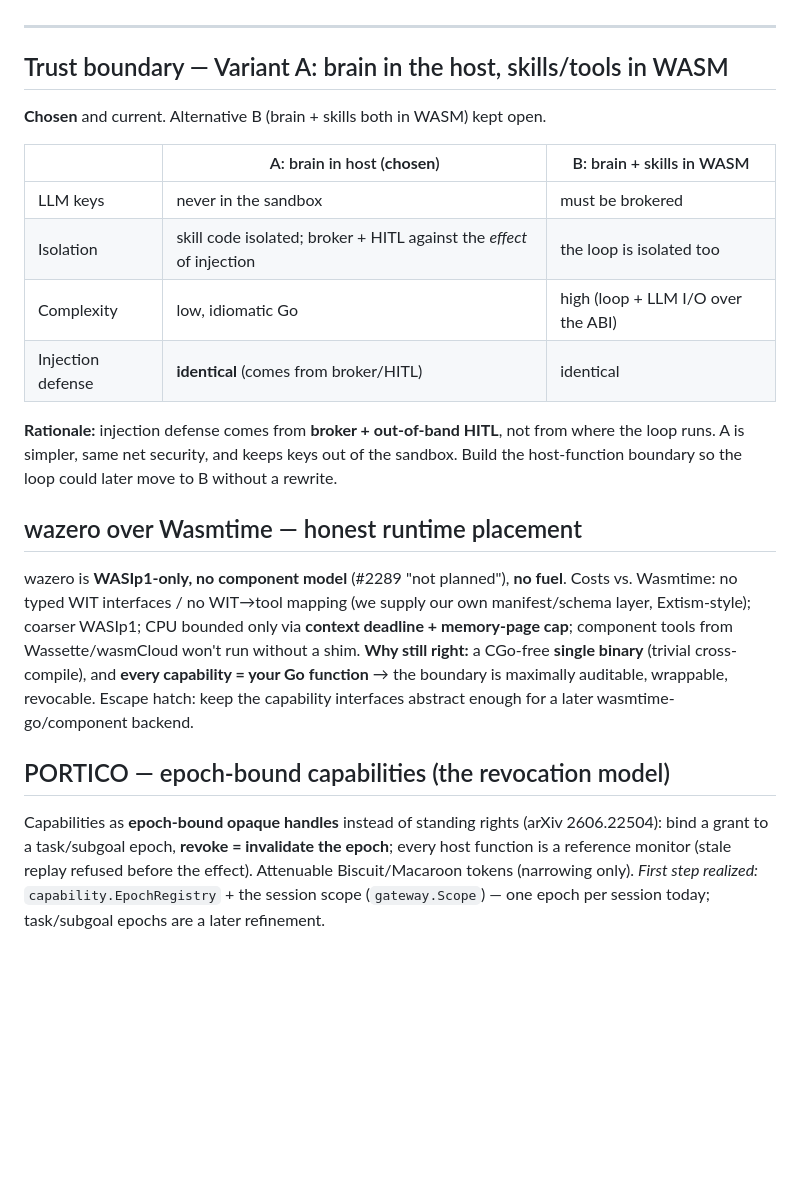
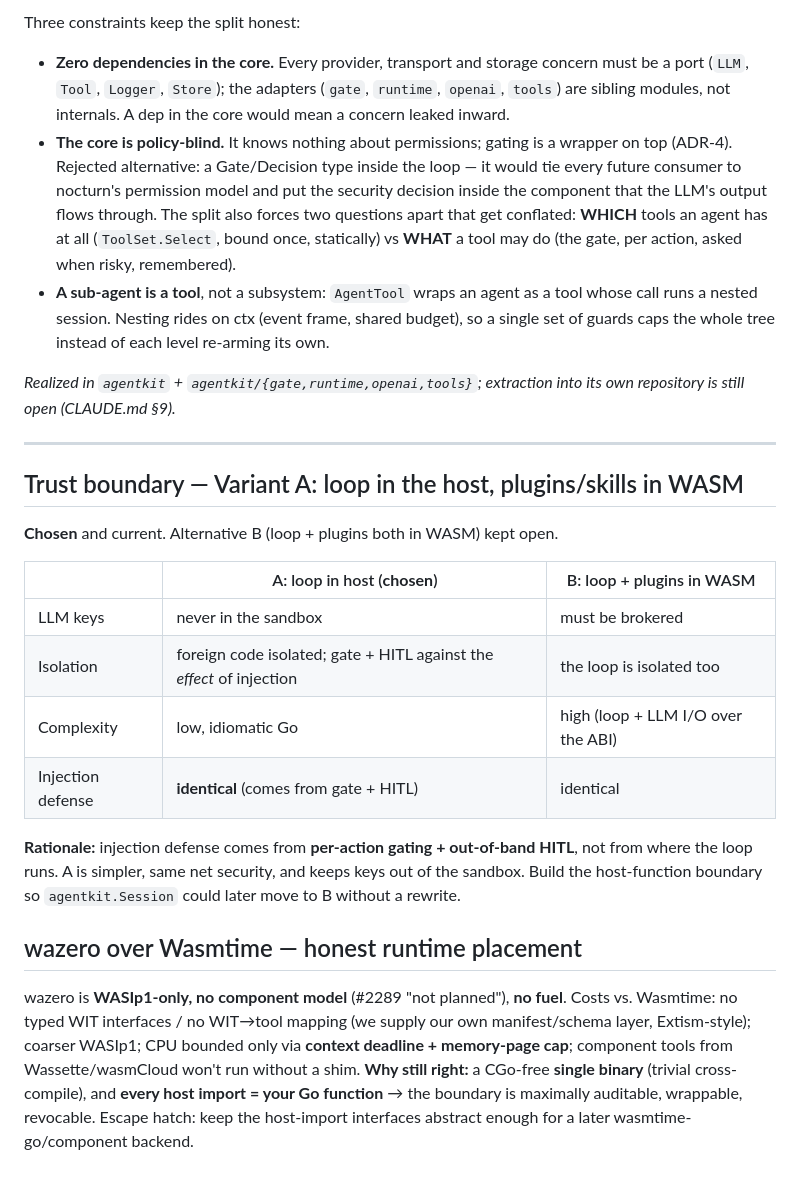
Before and after one commit to efuturetoday/nocturn, a Markdown page: ADRS.md, the part around one of its changes. GitHub-like rendering; blank space fills up the shorter version.

```diff
--- a/ADRS.md
+++ b/ADRS.md
@@ -112,32 +131,41 @@ workspace, portable), not `~/.config`. *Realized in `workspace` (composition) +
+Three constraints keep the split honest:
+- **Zero dependencies in the core.** Every provider, transport and storage concern must be a port
+  (`LLM`, `Tool`, `Logger`, `Store`); the adapters (`gate`, `runtime`, `openai`, `tools`) are
+  sibling modules, not internals. A dep in the core would mean a concern leaked inward.
+- **The core is policy-blind.** It knows nothing about permissions; gating is a wrapper on top
+  (ADR-4). Rejected alternative: a Gate/Decision type inside the loop — it would tie every future
+  consumer to nocturn's permission model and put the security decision inside the component that
+  the LLM's output flows through. The split also forces two questions apart that get conflated:
+  **WHICH** tools an agent has at all (`ToolSet.Select`, bound once, statically) vs **WHAT** a tool
+  may do (the gate, per action, asked when risky, remembered).
+- **A sub-agent is a tool**, not a subsystem: `AgentTool` wraps an agent as a tool whose call runs
+  a nested session. Nesting rides on ctx (event frame, shared budget), so a single set of guards
+  caps the whole tree instead of each level re-arming its own.
+
+*Realized in `agentkit` + `agentkit/{gate,runtime,openai,tools}`; extraction into its own
+repository is still open (CLAUDE.md §9).*
 
 ---
 
-## Trust boundary — Variant A: brain in the host, skills/tools in WASM
-**Chosen** and current. Alternative B (brain + skills both in WASM) kept open.
+## Trust boundary — Variant A: loop in the host, plugins/skills in WASM
+**Chosen** and current. Alternative B (loop + plugins both in WASM) kept open.
 
-| | A: brain in host (**chosen**) | B: brain + skills in WASM |
+| | A: loop in host (**chosen**) | B: loop + plugins in WASM |
 |---|---|---|
 | LLM keys | never in the sandbox | must be brokered |
-| Isolation | skill code isolated; broker + HITL against the *effect* of injection | the loop is isolated too |
+| Isolation | foreign code isolated; gate + HITL against the *effect* of injection | the loop is isolated too |
 | Complexity | low, idiomatic Go | high (loop + LLM I/O over the ABI) |
-| Injection defense | **identical** (comes from broker/HITL) | identical |
+| Injection defense | **identical** (comes from gate + HITL) | identical |
 
-**Rationale:** injection defense comes from **broker + out-of-band HITL**, not from where the
-loop runs. A is simpler, same net security, and keeps keys out of the sandbox. Build the
-host-function boundary so the loop could later move to B without a rewrite.
+**Rationale:** injection defense comes from **per-action gating + out-of-band HITL**, not from
+where the loop runs. A is simpler, same net security, and keeps keys out of the sandbox. Build the
+host-function boundary so `agentkit.Session` could later move to B without a rewrite.
 
 ## wazero over Wasmtime — honest runtime placement
 wazero is **WASIp1-only, no component model** (#2289 "not planned"), **no fuel**. Costs vs.
-Wasmtime: no typed WIT interfaces / no WIT→tool mapping (we supply our own manifest/schema
-layer, Extism-style); coarser WASIp1; CPU bounded only via **context deadline + memory-page
-cap**; component tools from Wassette/wasmCloud won't run without a shim. **Why still right:**
-a CGo-free **single binary** (trivial cross-compile), and **every capability = your Go
-function** → the boundary is maximally auditable, wrappable, revocable. Escape hatch: keep the
-capability interfaces abstract enough for a later wasmtime-go/component backend.
-
-## PORTICO — epoch-bound capabilities (the revocation model)
-Capabilities as **epoch-bound opaque handles** instead of standing rights (arXiv 2606.22504):
-bind a grant to a task/subgoal epoch, **revoke = invalidate the epoch**; every host function
-is a reference monitor (stale replay refused before the effect). Attenuable Biscuit/Macaroon
-tokens (narrowing only). *First step realized:* `capability.EpochRegistry` + the session scope
-(`gateway.Scope`) — one epoch per session today; task/subgoal epochs are a later refinement.
+Wasmtime: no typed WIT interfaces / no WIT→tool mapping (we supply our own manifest/schema layer,
+Extism-style); coarser WASIp1; CPU bounded only via **context deadline + memory-page cap**;
+component tools from Wassette/wasmCloud won't run without a shim. **Why still right:** a CGo-free
+**single binary** (trivial cross-compile), and **every host import = your Go function** → the
+boundary is maximally auditable, wrappable, revocable. Escape hatch: keep the host-import
+interfaces abstract enough for a later wasmtime-go/component backend.
```
Also changed, not shown: other parts of ADRS.md (+92 -73 lines).
